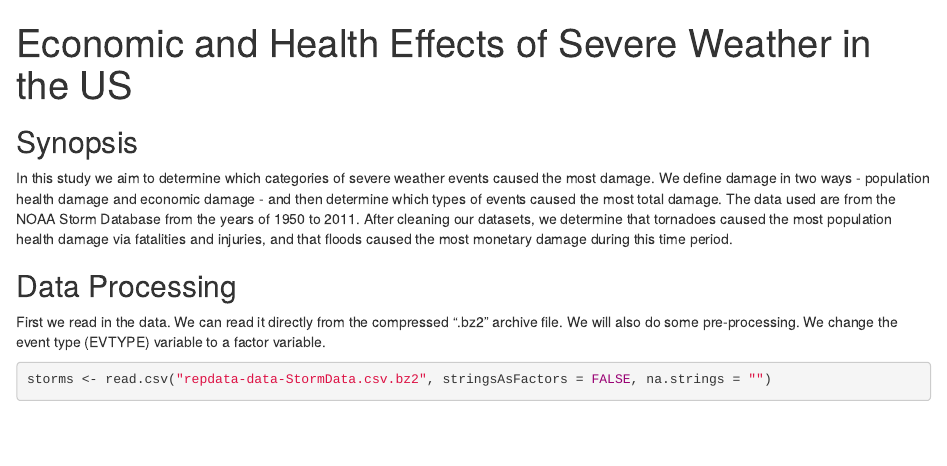
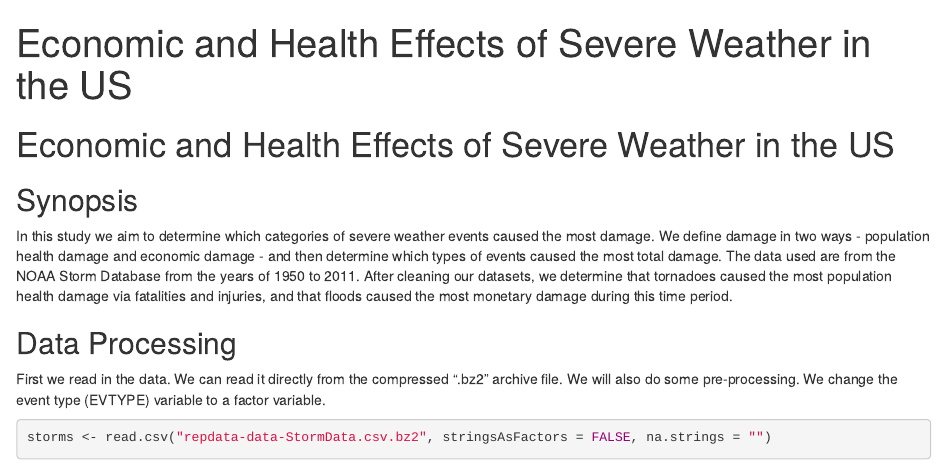
Before and after one commit to davidfreifeld/RepData_PeerAssessment2, an R Markdown document (StormAnalysis.Rmd): the page in a window 1100 px wide, from its top. Rendered offline with R 4.5, knitr and Pandoc, with nearby package versions; some code elsewhere in the file could not run offline.

Commit message:
updating title

```diff
--- a/StormAnalysis.Rmd
+++ b/StormAnalysis.Rmd
@@ -2,6 +2,8 @@
 title: "Economic and Health Effects of Severe Weather in the US"
 output: html_document
 ---
+
+# Economic and Health Effects of Severe Weather in the US
 
 ## Synopsis
 
```
